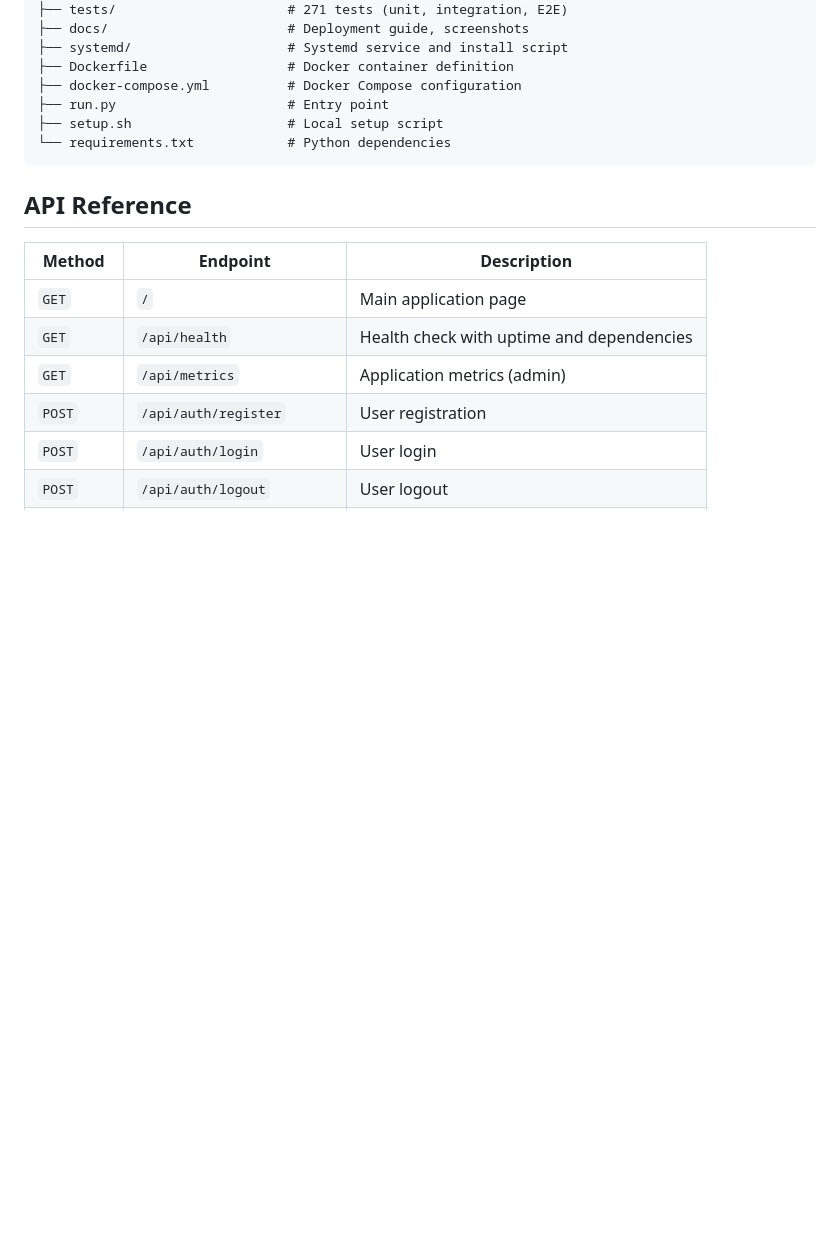
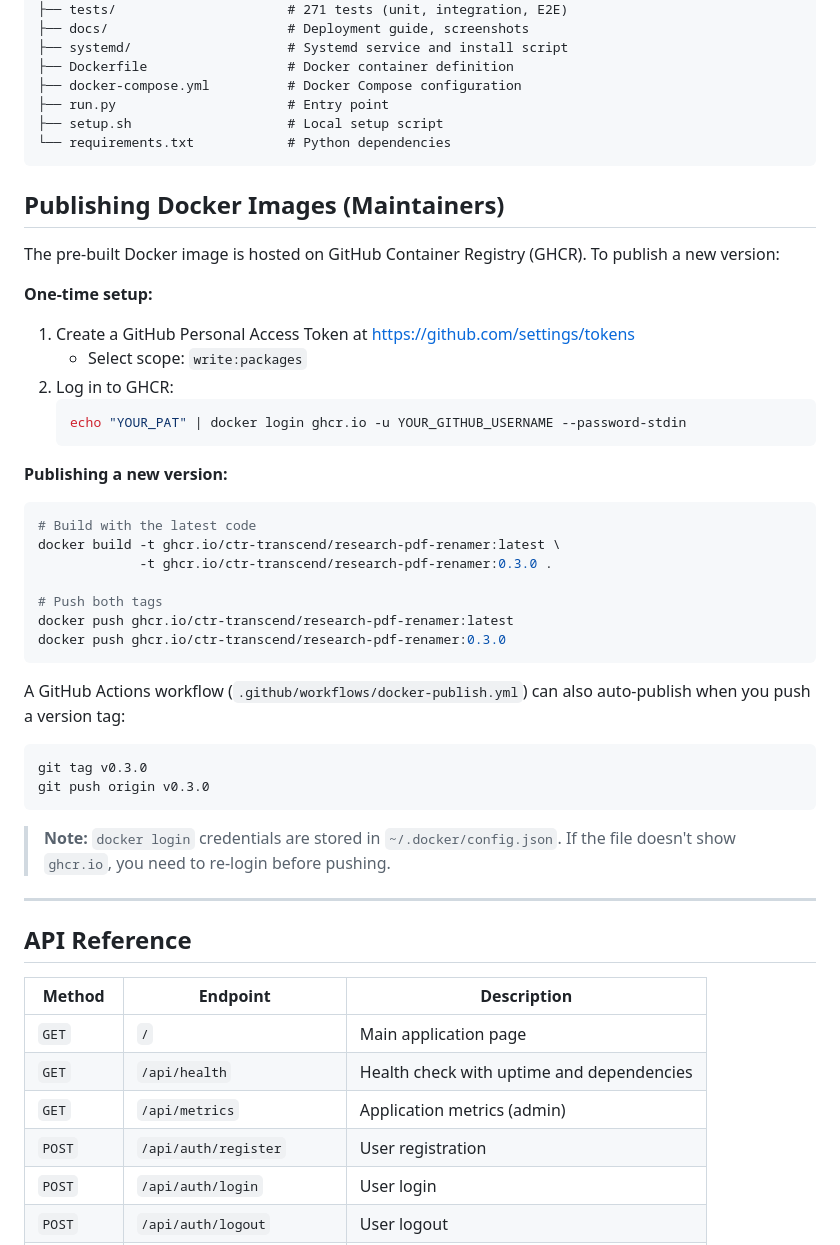
Before and after one commit to CTR-TRANSCEND/research-pdf-renamer, a Markdown page: README.md, the part around the change. Rendered like a GitHub page; blank space fills up the shorter version.

Commit message:
docs: add GHCR publishing instructions for maintainers
- Add "Publishing Docker Images" section with PAT setup,
  manual push commands, and Actions workflow trigger
- Note about checking ~/.docker/config.json for login status

🗿 MoAI <email@mo.ai.kr>

````diff
--- a/README.md
+++ b/README.md
@@ -306,6 +306,42 @@ research-pdf-renamer/
 └── requirements.txt            # Python dependencies
 ```
 
+## Publishing Docker Images (Maintainers)
+
+The pre-built Docker image is hosted on GitHub Container Registry (GHCR). To publish a new version:
+
+**One-time setup:**
+
+1. Create a GitHub Personal Access Token at https://github.com/settings/tokens
+   - Select scope: `write:packages`
+2. Log in to GHCR:
+   ```bash
+   echo "YOUR_PAT" | docker login ghcr.io -u YOUR_GITHUB_USERNAME --password-stdin
+   ```
+
+**Publishing a new version:**
+
+```bash
+# Build with the latest code
+docker build -t ghcr.io/ctr-transcend/research-pdf-renamer:latest \
+             -t ghcr.io/ctr-transcend/research-pdf-renamer:0.3.0 .
+
+# Push both tags
+docker push ghcr.io/ctr-transcend/research-pdf-renamer:latest
+docker push ghcr.io/ctr-transcend/research-pdf-renamer:0.3.0
+```
+
+A GitHub Actions workflow (`.github/workflows/docker-publish.yml`) can also auto-publish when you push a version tag:
+
+```bash
+git tag v0.3.0
+git push origin v0.3.0
+```
+
+> **Note:** `docker login` credentials are stored in `~/.docker/config.json`. If the file doesn't show `ghcr.io`, you need to re-login before pushing.
+
+---
+
 ## API Reference
 
 | Method | Endpoint | Description |
````
